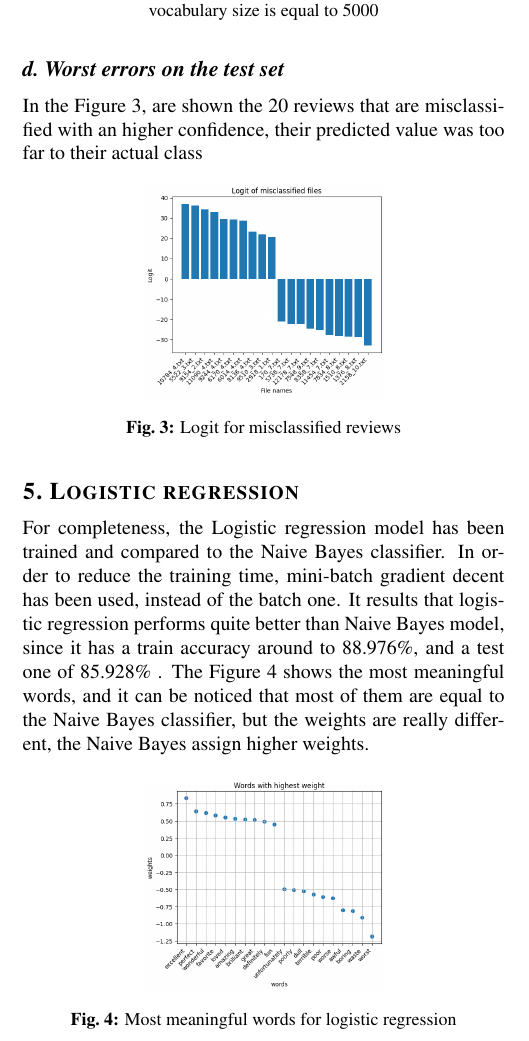
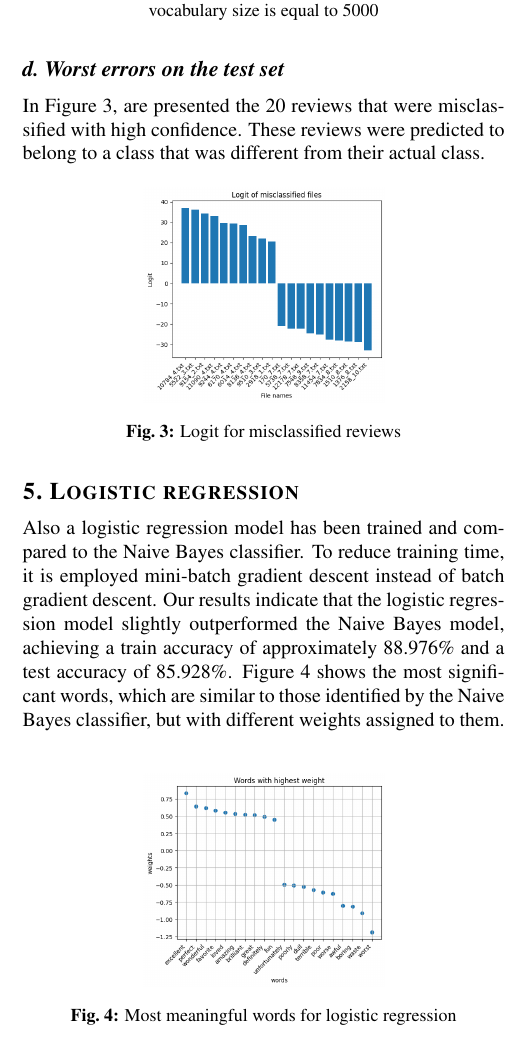
Before and after one commit to DavideLigari/movie-reviews-classification, a LaTeX document (report/report.tex): part of one column of page 2 of 2, cut so that both start at the same text. Compiled offline with pdfLaTeX.

Commit message:
fixed last sections

```diff
--- a/report/report.tex
+++ b/report/report.tex
@@ -111,8 +111,8 @@ The model appears to give importance to words that do not necessarily carry a cl
 \end{figure}
 
 \subsection{Worst errors on the test set}
-In the Figure \ref{fig-3}, are shown the 20 reviews that are misclassified with an higher confidence,
-their predicted value was too far to their actual class
+In Figure \ref{fig-3}, are presented the 20 reviews that were misclassified with high confidence.
+These reviews were predicted to belong to a class that was different from their actual class.
 \begin{figure}[h]
   \centering
   \includegraphics[width=.5\columnwidth]{images/missclassified.png}
@@ -121,11 +121,9 @@ their predicted value was too far to their actual class
 \end{figure}
 
 \section{Logistic regression}
-For completeness, the Logistic regression model has been trained and compared to the Naive Bayes classifier.
-In order to reduce the training time, mini-batch gradient decent has been used, instead of the batch one.
-It results that logistic regression performs quite better than Naive Bayes model, since it has a train accuracy around to 88.976\%, and a test one of 85.928\% .
-The Figure \ref{fig-4} shows the most meaningful words, and it can be noticed that most of them are equal to the Naive Bayes classifier,
-but the weights are really different, the Naive Bayes assign higher weights.
+Also a logistic regression model has been trained and compared to the Naive Bayes classifier. To reduce training time, it is employed mini-batch gradient descent instead of batch gradient descent.
+Our results indicate that the logistic regression model slightly outperformed the Naive Bayes model, achieving a train accuracy of approximately 88.976\% and a test accuracy of 85.928\%.
+Figure \ref{fig-4} shows the most significant words, which are similar to those identified by the Naive Bayes classifier, but with different weights assigned to them.
 \begin{figure}[h]
   \centering
   \includegraphics[width=.5\columnwidth]{images/lrwords.png}
```
Also changed, not shown: report/report.pdf.
